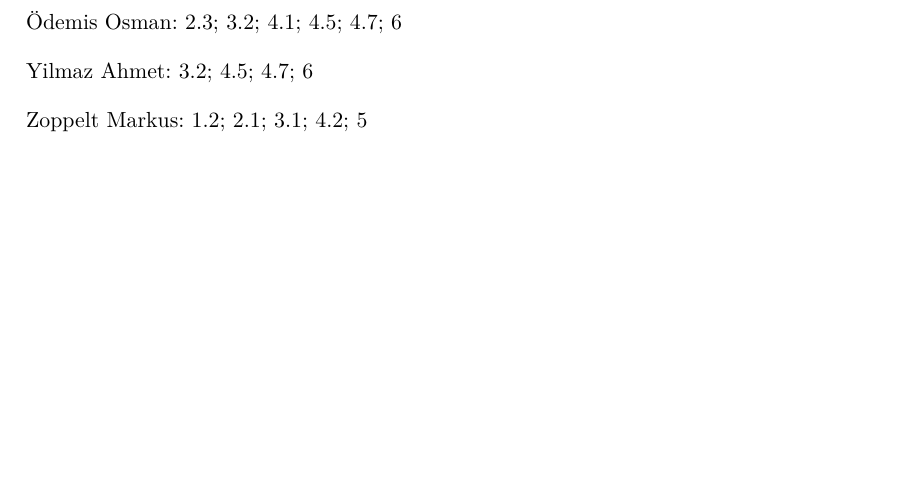
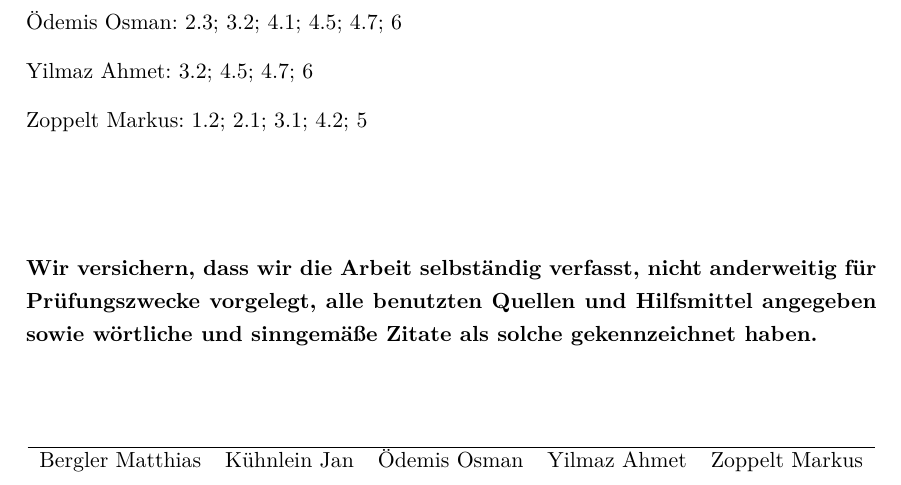
Before and after one commit to Jank1310/sysml-projekt, a LaTeX document (document.tex, which reads Inhalt/Formales.tex): part of page 7 of 48, cut so that both start at the same text, the shorter picture padded with empty space. Compiled offline with pdfLaTeX; an older LaTeX class or package is replaced by its successor.

Commit message:
Erklärung hinzugefügt

```diff
--- a/Inhalt/Formales.tex
+++ b/Inhalt/Formales.tex
@@ -14,3 +14,19 @@ Kühnlein Jan: 1.3; 2.2; 3.4; 4.4
 Yilmaz Ahmet: 3.2; 4.5; 4.7; 6
 
 Zoppelt Markus: 1.2; 2.1; 3.1; 4.2; 5
+
+\ \\
+\ \\
+\ \\
+\textbf{Wir versichern, dass wir die Arbeit selbständig verfasst, nicht anderweitig für
+Prüfungszwecke vorgelegt, alle benutzten Quellen und Hilfsmittel angegeben
+sowie wörtliche und sinngemäße Zitate als solche gekennzeichnet haben.}
+
+\ \\
+\begin{table}[h]
+\centering
+\begin{tabular}{lllll}
+\hline
+Bergler Matthias & Kühnlein Jan & Ödemis Osman & Yilmaz Ahmet & Zoppelt Markus \\
+\end{tabular}
+\end{table}
```
